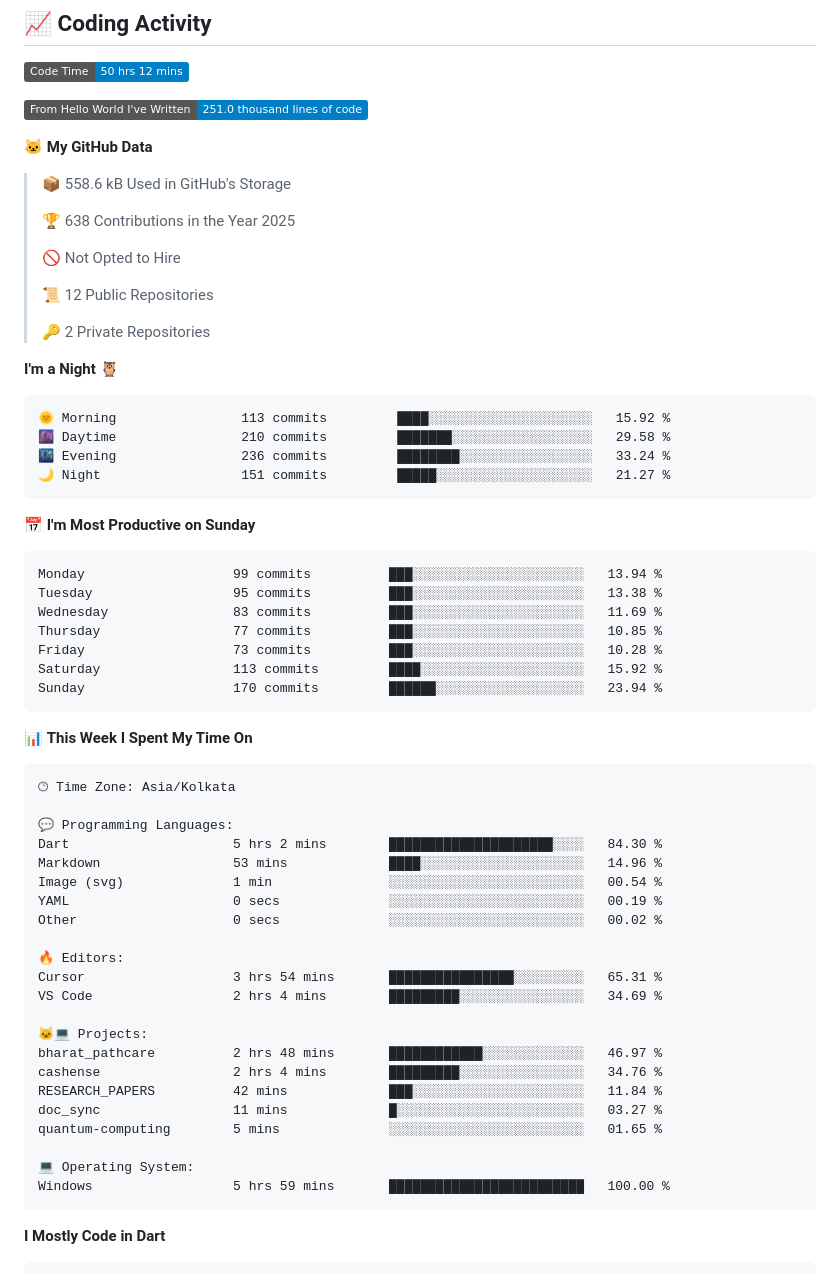
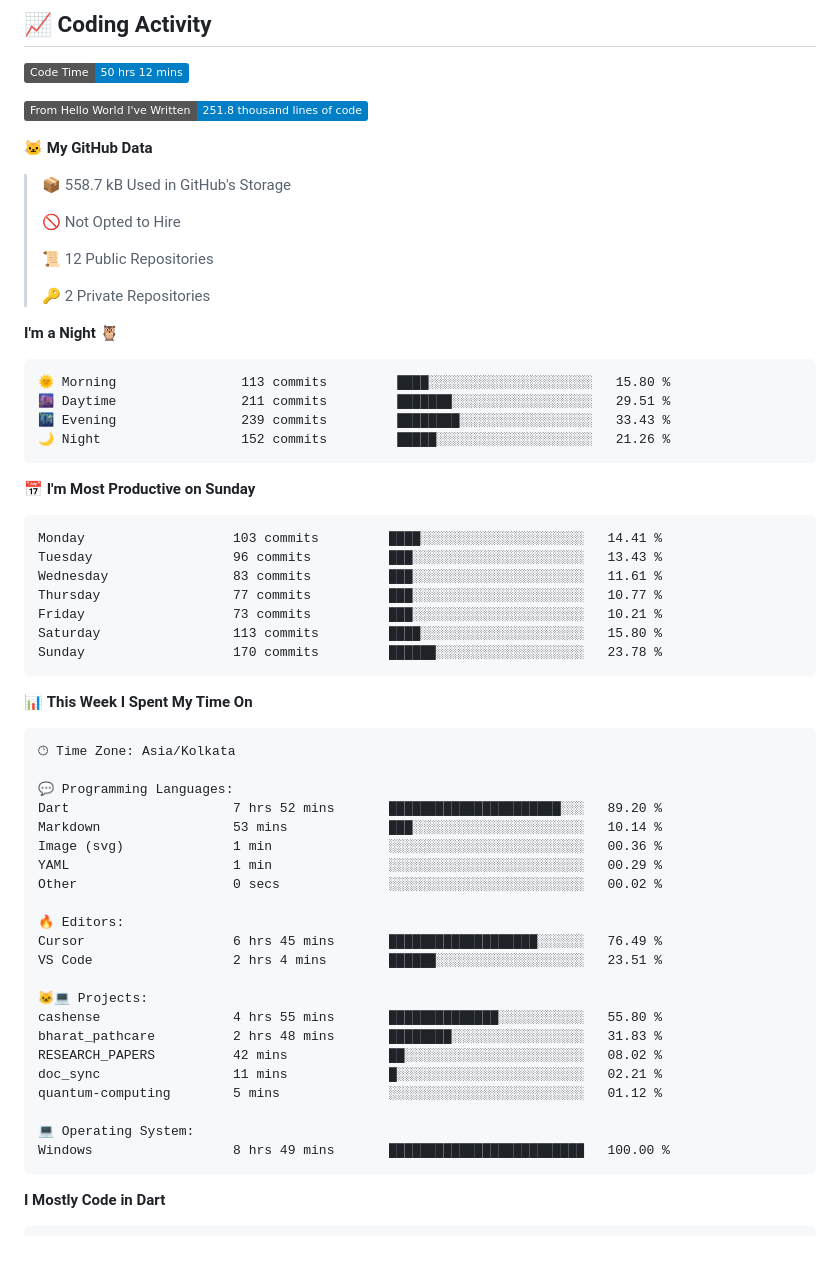
Before and after one commit to UTTAM-VAGHASIA/UTTAM-VAGHASIA, a Markdown page: README.md, the part around one of its changes. Rendered like a GitHub page; badges without logos; blank space fills up the shorter version.

Commit message:
Updated with Dev Metrics

````diff
--- a/README.md
+++ b/README.md
@@ -72,13 +72,11 @@ const uttam = {
 <!--START_SECTION:waka-->
 ![Code Time](http://img.shields.io/badge/Code%20Time-50%20hrs%2012%20mins-blue)
 
-![Lines of code](https://img.shields.io/badge/From%20Hello%20World%20I%27ve%20Written-251.0%20thousand%20lines%20of%20code-blue)
+![Lines of code](https://img.shields.io/badge/From%20Hello%20World%20I%27ve%20Written-251.8%20thousand%20lines%20of%20code-blue)
 
 **🐱 My GitHub Data**
 
-> 📦 558.6 kB Used in GitHub's Storage
- >
-> 🏆 638 Contributions in the Year 2025
+> 📦 558.7 kB Used in GitHub's Storage
  >
 > 🚫 Not Opted to Hire
  >
@@ -89,21 +87,21 @@ const uttam = {
 **I'm a Night 🦉**
 
 ```text
-🌞 Morning                113 commits         ████░░░░░░░░░░░░░░░░░░░░░   15.92 %
-🌆 Daytime                210 commits         ███████░░░░░░░░░░░░░░░░░░   29.58 %
-🌃 Evening                236 commits         ████████░░░░░░░░░░░░░░░░░   33.24 %
-🌙 Night                  151 commits         █████░░░░░░░░░░░░░░░░░░░░   21.27 %
+🌞 Morning                113 commits         ████░░░░░░░░░░░░░░░░░░░░░   15.80 %
+🌆 Daytime                211 commits         ███████░░░░░░░░░░░░░░░░░░   29.51 %
+🌃 Evening                239 commits         ████████░░░░░░░░░░░░░░░░░   33.43 %
+🌙 Night                  152 commits         █████░░░░░░░░░░░░░░░░░░░░   21.26 %
 ```
 📅 **I'm Most Productive on Sunday**
 
 ```text
-Monday                   99 commits          ███░░░░░░░░░░░░░░░░░░░░░░   13.94 %
-Tuesday                  95 commits          ███░░░░░░░░░░░░░░░░░░░░░░   13.38 %
-Wednesday                83 commits          ███░░░░░░░░░░░░░░░░░░░░░░   11.69 %
-Thursday                 77 commits          ███░░░░░░░░░░░░░░░░░░░░░░   10.85 %
-Friday                   73 commits          ███░░░░░░░░░░░░░░░░░░░░░░   10.28 %
-Saturday                 113 commits         ████░░░░░░░░░░░░░░░░░░░░░   15.92 %
-Sunday                   170 commits         ██████░░░░░░░░░░░░░░░░░░░   23.94 %
+Monday                   103 commits         ████░░░░░░░░░░░░░░░░░░░░░   14.41 %
+Tuesday                  96 commits          ███░░░░░░░░░░░░░░░░░░░░░░   13.43 %
+Wednesday                83 commits          ███░░░░░░░░░░░░░░░░░░░░░░   11.61 %
+Thursday                 77 commits          ███░░░░░░░░░░░░░░░░░░░░░░   10.77 %
+Friday                   73 commits          ███░░░░░░░░░░░░░░░░░░░░░░   10.21 %
+Saturday                 113 commits         ████░░░░░░░░░░░░░░░░░░░░░   15.80 %
+Sunday                   170 commits         ██████░░░░░░░░░░░░░░░░░░░   23.78 %
 ```
 
 
@@ -113,25 +111,25 @@ Sunday                   170 commits         ██████░░░░░
 🕑︎ Time Zone: Asia/Kolkata
 
 💬 Programming Languages:
-Dart                     5 hrs 2 mins        █████████████████████░░░░   84.30 %
-Markdown                 53 mins             ████░░░░░░░░░░░░░░░░░░░░░   14.96 %
-Image (svg)              1 min               ░░░░░░░░░░░░░░░░░░░░░░░░░   00.54 %
-YAML                     0 secs              ░░░░░░░░░░░░░░░░░░░░░░░░░   00.19 %
+Dart                     7 hrs 52 mins       ██████████████████████░░░   89.20 %
+Markdown                 53 mins             ███░░░░░░░░░░░░░░░░░░░░░░   10.14 %
+Image (svg)              1 min               ░░░░░░░░░░░░░░░░░░░░░░░░░   00.36 %
+YAML                     1 min               ░░░░░░░░░░░░░░░░░░░░░░░░░   00.29 %
 Other                    0 secs              ░░░░░░░░░░░░░░░░░░░░░░░░░   00.02 %
 
 🔥 Editors:
-Cursor                   3 hrs 54 mins       ████████████████░░░░░░░░░   65.31 %
-VS Code                  2 hrs 4 mins        █████████░░░░░░░░░░░░░░░░   34.69 %
+Cursor                   6 hrs 45 mins       ███████████████████░░░░░░   76.49 %
+VS Code                  2 hrs 4 mins        ██████░░░░░░░░░░░░░░░░░░░   23.51 %
 
 🐱‍💻 Projects:
-bharat_pathcare          2 hrs 48 mins       ████████████░░░░░░░░░░░░░   46.97 %
-cashense                 2 hrs 4 mins        █████████░░░░░░░░░░░░░░░░   34.76 %
-RESEARCH_PAPERS          42 mins             ███░░░░░░░░░░░░░░░░░░░░░░   11.84 %
-doc_sync                 11 mins             █░░░░░░░░░░░░░░░░░░░░░░░░   03.27 %
-quantum-computing        5 mins              ░░░░░░░░░░░░░░░░░░░░░░░░░   01.65 %
+cashense                 4 hrs 55 mins       ██████████████░░░░░░░░░░░   55.80 %
+bharat_pathcare          2 hrs 48 mins       ████████░░░░░░░░░░░░░░░░░   31.83 %
+RESEARCH_PAPERS          42 mins             ██░░░░░░░░░░░░░░░░░░░░░░░   08.02 %
+doc_sync                 11 mins             █░░░░░░░░░░░░░░░░░░░░░░░░   02.21 %
+quantum-computing        5 mins              ░░░░░░░░░░░░░░░░░░░░░░░░░   01.12 %
 
 💻 Operating System:
-Windows                  5 hrs 59 mins       █████████████████████████   100.00 %
+Windows                  8 hrs 49 mins       █████████████████████████   100.00 %
 ```
 
 **I Mostly Code in Dart**
````
Also changed, not shown: other parts of README.md (+1 -1 lines), assets/bar_graph.png.
